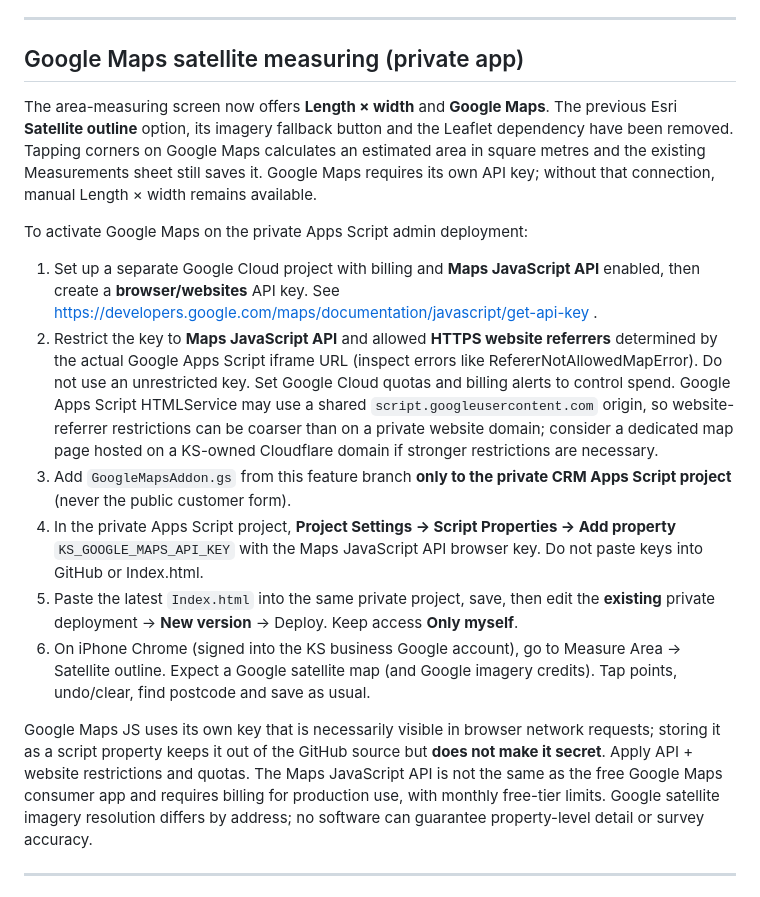
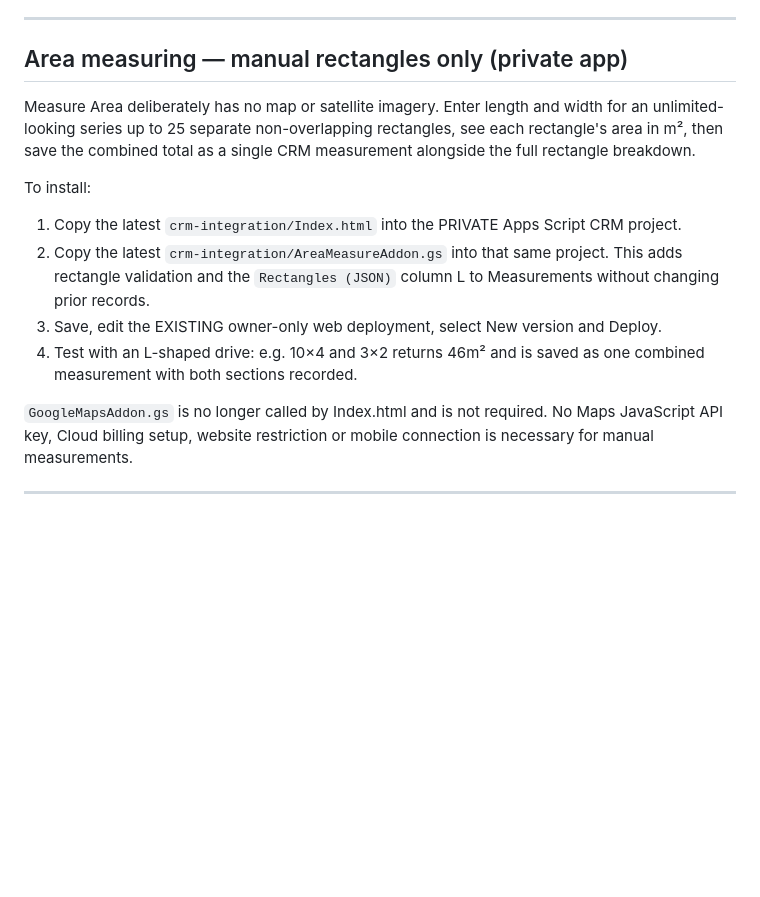
Before and after one commit to ksgarden26/ks-price-calculator, a Markdown page: crm-integration/README.md, the part around the change. Rendered like a GitHub page; blank space fills up the shorter version.

Commit message:
Document map-free area tool with multiple manual rectangles and single CRM total

```diff
--- a/crm-integration/README.md
+++ b/crm-integration/README.md
@@ -14,20 +14,27 @@ The private CRM owner interface now includes a Garden access & customer keys sec
 
 ---
 
-## Google Maps satellite measuring (private app)
+## Area measuring — manual rectangles only (private app)
 
-The area-measuring screen now offers **Length × width** and **Google Maps**. The previous Esri **Satellite outline** option, its imagery fallback button and the Leaflet dependency have been removed. Tapping corners on Google Maps calculates an estimated area in square metres and the existing Measurements sheet still saves it. Google Maps requires its own API key; without that connection, manual Length × width remains available.
+Measure Area deliberately has no map or satellite imagery. Enter length and width
+for an unlimited-looking series up to 25 separate non-overlapping rectangles, see
+each rectangle's area in m², then save the combined total as a single CRM
+measurement alongside the full rectangle breakdown.
 
-To activate Google Maps on the private Apps Script admin deployment:
+To install:
 
-1. Set up a separate Google Cloud project with billing and **Maps JavaScript API** enabled, then create a **browser/websites** API key. See https://developers.google.com/maps/documentation/javascript/get-api-key .
-2. Restrict the key to **Maps JavaScript API** and allowed **HTTPS website referrers** determined by the actual Google Apps Script iframe URL (inspect errors like RefererNotAllowedMapError). Do not use an unrestricted key. Set Google Cloud quotas and billing alerts to control spend. Google Apps Script HTMLService may use a shared `script.googleusercontent.com` origin, so website-referrer restrictions can be coarser than on a private website domain; consider a dedicated map page hosted on a KS-owned Cloudflare domain if stronger restrictions are necessary.
-3. Add `GoogleMapsAddon.gs` from this feature branch **only to the private CRM Apps Script project** (never the public customer form).
-4. In the private Apps Script project, **Project Settings → Script Properties → Add property** `KS_GOOGLE_MAPS_API_KEY` with the Maps JavaScript API browser key. Do not paste keys into GitHub or Index.html.
-5. Paste the latest `Index.html` into the same private project, save, then edit the **existing** private deployment → **New version** → Deploy. Keep access **Only myself**.
-6. On iPhone Chrome (signed into the KS business Google account), go to Measure Area → Satellite outline. Expect a Google satellite map (and Google imagery credits). Tap points, undo/clear, find postcode and save as usual.
+1. Copy the latest `crm-integration/Index.html` into the PRIVATE Apps Script CRM project.
+2. Copy the latest `crm-integration/AreaMeasureAddon.gs` into that same project. This
+   adds rectangle validation and the `Rectangles (JSON)` column L to Measurements
+   without changing prior records.
+3. Save, edit the EXISTING owner-only web deployment, select New version and Deploy.
+4. Test with an L-shaped drive: e.g. 10×4 and 3×2 returns 46m² and is saved as
+   one combined measurement with both sections recorded.
 
-Google Maps JS uses its own key that is necessarily visible in browser network requests; storing it as a script property keeps it out of the GitHub source but **does not make it secret**. Apply API + website restrictions and quotas. The Maps JavaScript API is not the same as the free Google Maps consumer app and requires billing for production use, with monthly free-tier limits. Google satellite imagery resolution differs by address; no software can guarantee property-level detail or survey accuracy.
+`GoogleMapsAddon.gs` is no longer called by Index.html and is not required.
+No Maps JavaScript API key, Cloud billing setup, website restriction or
+mobile connection is necessary for manual measurements.
+
 
 ---
 
```
